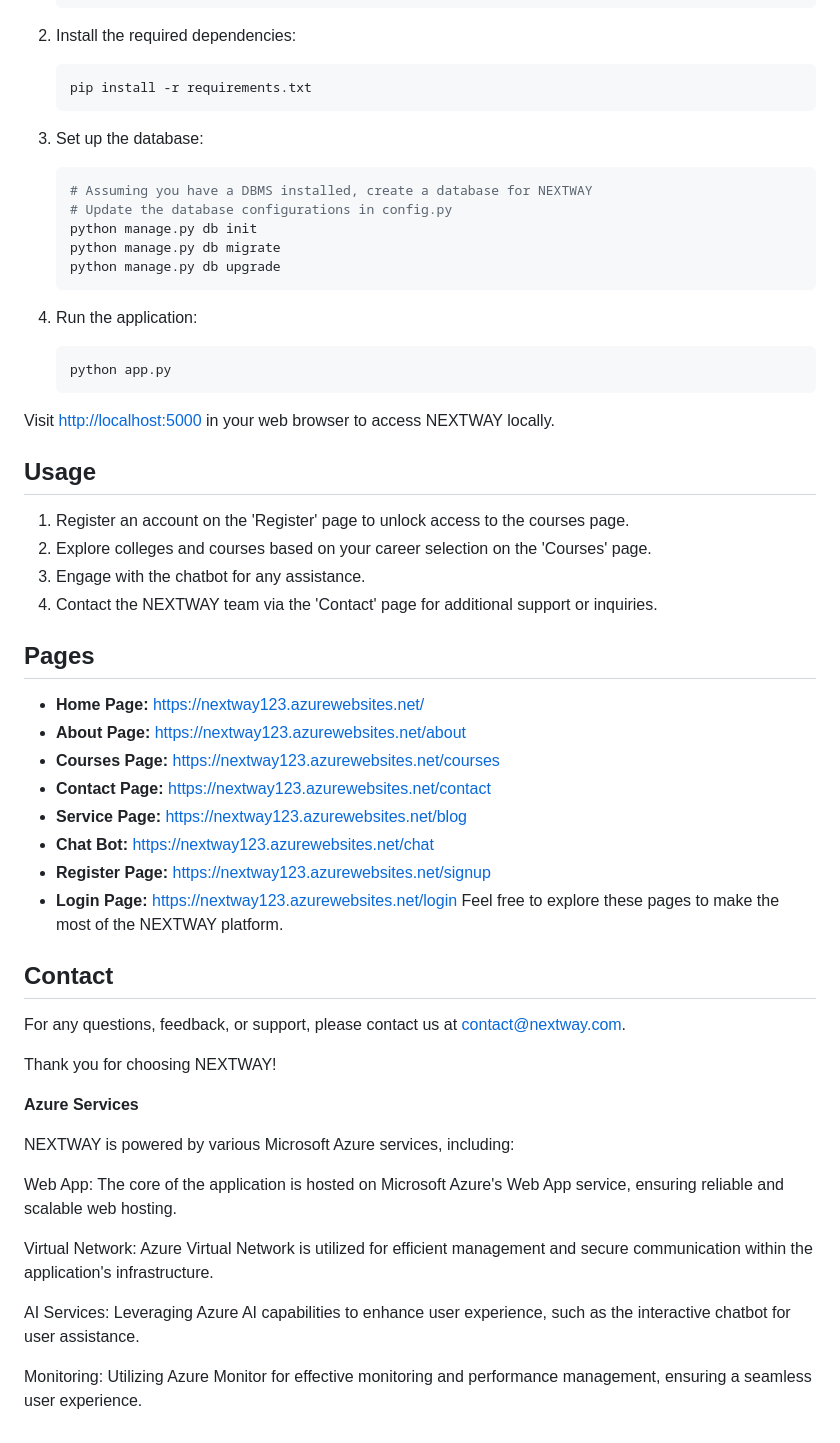
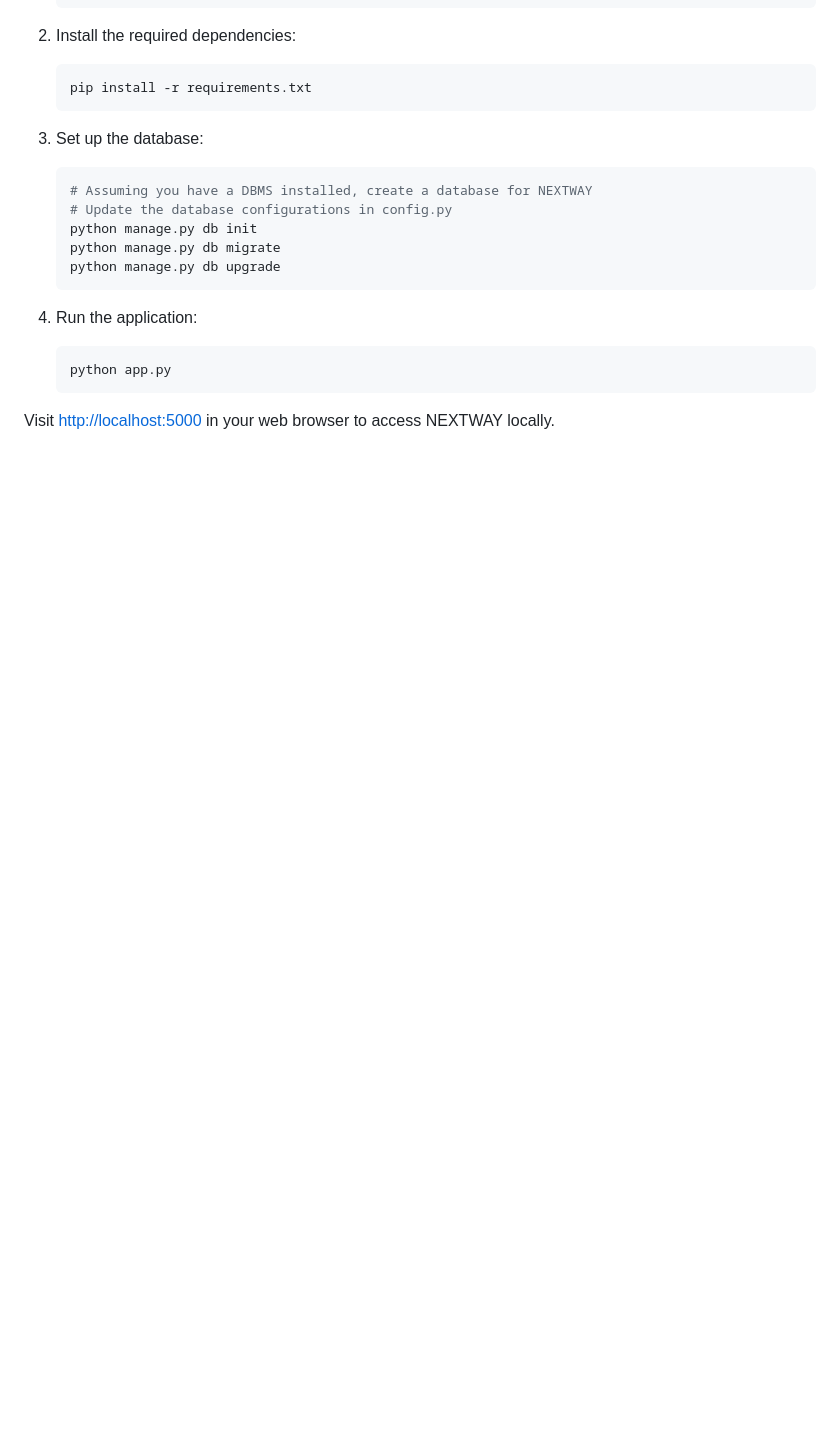
Before and after one commit to Sundarrubesh/NextWay, a Markdown page: README.md, the part around the change printed below. Drawn GitHub-style; blank space fills up the shorter version.

````diff
--- a/README.md
+++ b/README.md
@@ -62,40 +82,3 @@ To run NEXTWAY locally on your machine, follow these steps:
    ```
 
 Visit [http://localhost:5000](http://localhost:5000) in your web browser to access NEXTWAY locally.
-
-## Usage
-
-1. Register an account on the 'Register' page to unlock access to the courses page.
-2. Explore colleges and courses based on your career selection on the 'Courses' page.
-3. Engage with the chatbot for any assistance.
-4. Contact the NEXTWAY team via the 'Contact' page for additional support or inquiries.
-
-## Pages
-
-- **Home Page:** https://nextway123.azurewebsites.net/
-- **About Page:** https://nextway123.azurewebsites.net/about
-- **Courses Page:** https://nextway123.azurewebsites.net/courses
-- **Contact Page:** https://nextway123.azurewebsites.net/contact
-- **Service Page:** https://nextway123.azurewebsites.net/blog
-- **Chat Bot:** https://nextway123.azurewebsites.net/chat
-- **Register Page:** https://nextway123.azurewebsites.net/signup
-- **Login Page:** https://nextway123.azurewebsites.net/login
-Feel free to explore these pages to make the most of the NEXTWAY platform.
-
-## Contact
-
-For any questions, feedback, or support, please contact us at [contact@nextway.com](mailto:contact@nextway.com).
-
-Thank you for choosing NEXTWAY!
-
-**Azure Services**
-
-NEXTWAY is powered by various Microsoft Azure services, including:
-
-Web App: The core of the application is hosted on Microsoft Azure's Web App service, ensuring reliable and scalable web hosting.
-
-Virtual Network: Azure Virtual Network is utilized for efficient management and secure communication within the application's infrastructure.
-
-AI Services: Leveraging Azure AI capabilities to enhance user experience, such as the interactive chatbot for user assistance.
-
-Monitoring: Utilizing Azure Monitor for effective monitoring and performance management, ensuring a seamless user experience.
````
Also changed, not shown: other parts of README.md (+45 -25 lines).
